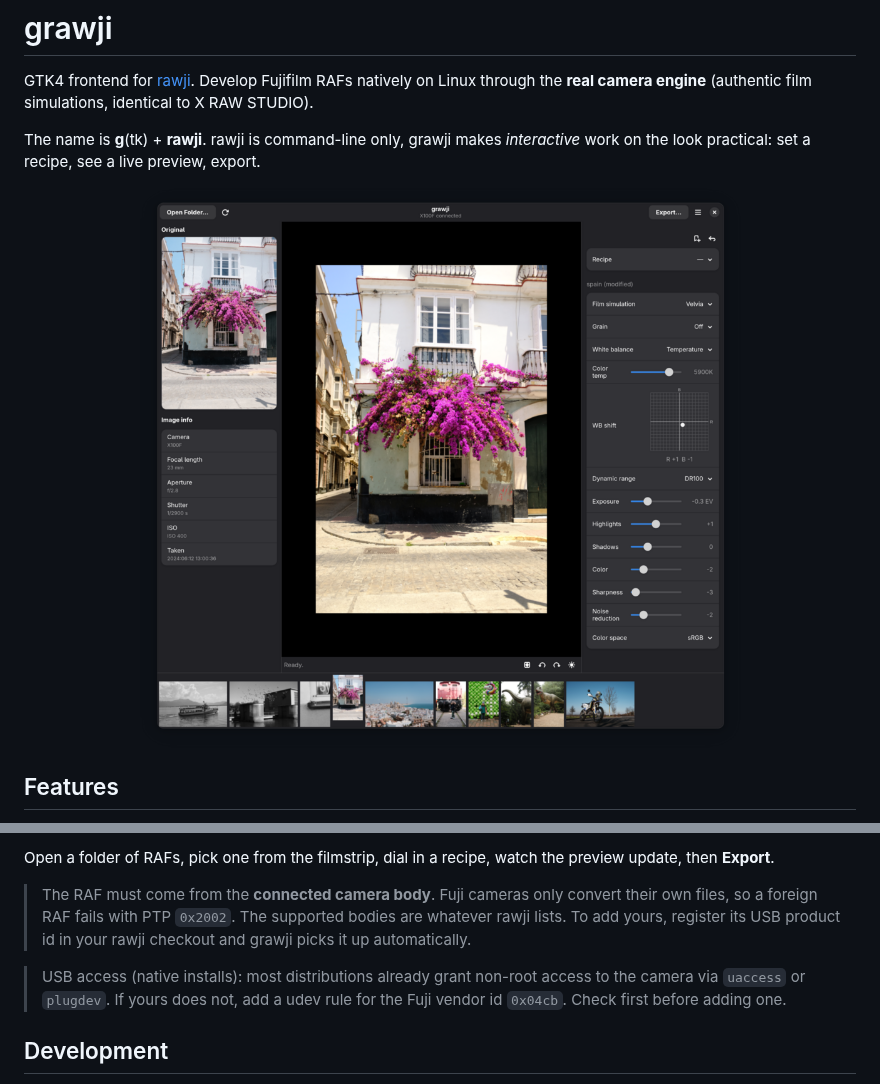
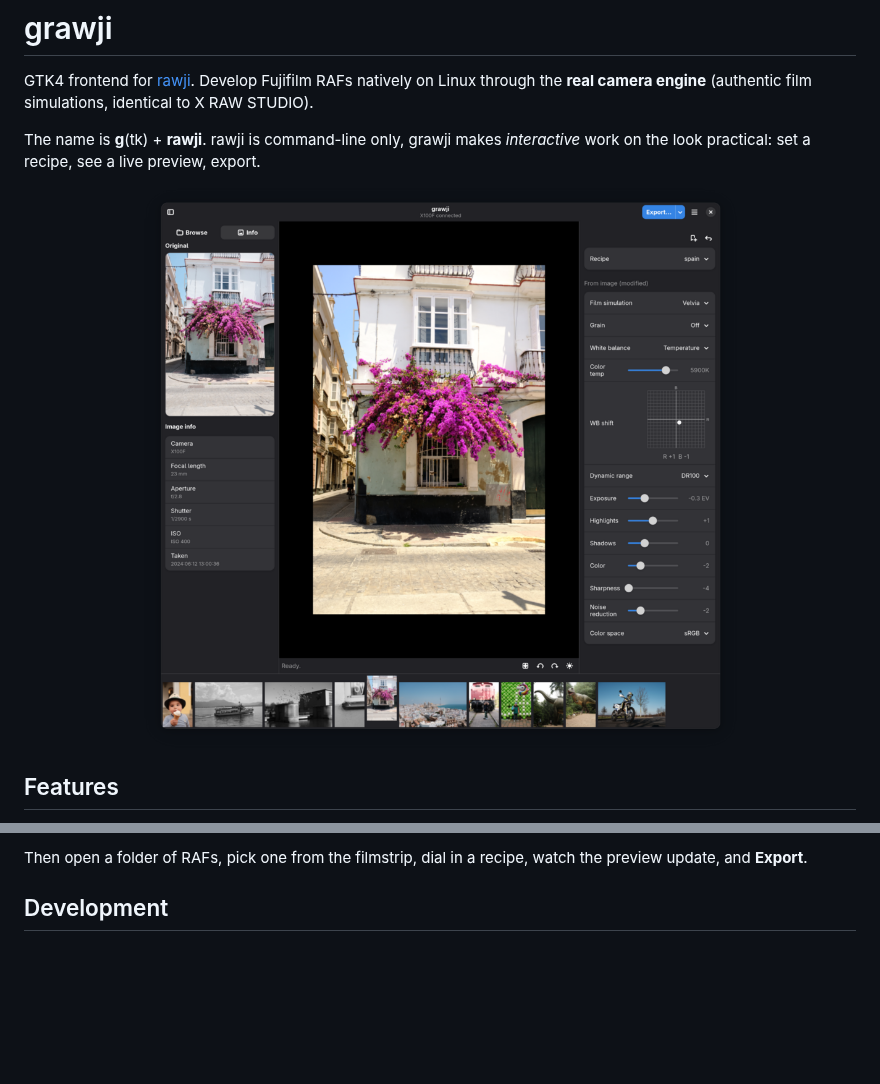
Before and after one commit to p5k369/grawji, a Markdown page: README.md, 2 parts joined by grey strips. Drawn GitHub-style; pictures changed too: docs/screenshot.png; blank space fills up the shorter version.

```diff
--- a/README.md
+++ b/README.md
@@ -135,16 +125,7 @@ make run        # or: .venv/bin/python -m grawji
 </details>
 
-Open a folder of RAFs, pick one from the filmstrip, dial in a recipe, watch
-the preview update, then **Export**.
-
-> The RAF must come from the **connected camera body**. Fuji cameras only
-> convert their own files, so a foreign RAF fails with PTP `0x2002`. The
-> supported bodies are whatever rawji lists. To add yours, register its USB
-> product id in your rawji checkout and grawji picks it up automatically.
-
-> USB access (native installs): most distributions already grant non-root
-> access to the camera via `uaccess` or `plugdev`. If yours does not, add a
-> udev rule for the Fuji vendor id `0x04cb`. Check first before adding one.
+Then open a folder of RAFs, pick one from the filmstrip, dial in a recipe,
+watch the preview update, and **Export**.
 
 ## Development
 
```
Also changed, not shown: other parts of README.md (+28 -38 lines), 10 other files.
